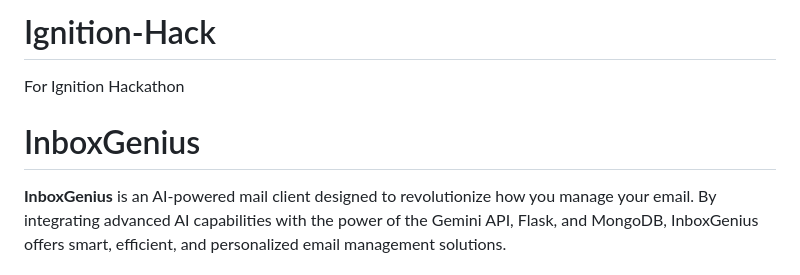
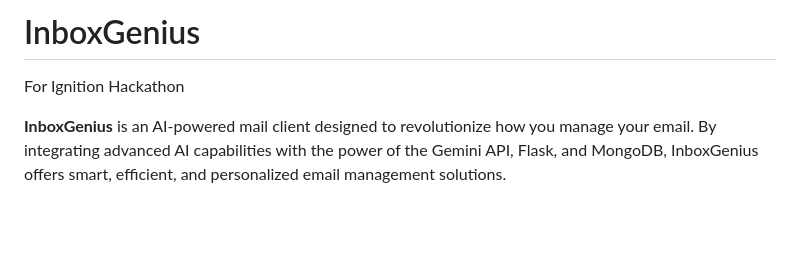
Before and after one commit to JunzhL/InboxGenius, a Markdown page: README.md, the part around the change. GitHub-like rendering; blank space fills up the shorter version.

```diff
--- a/README.md
+++ b/README.md
@@ -1,8 +1,6 @@
-# Ignition-Hack
+# InboxGenius
 
 For Ignition Hackathon
-
-# InboxGenius
 
 **InboxGenius** is an AI-powered mail client designed to revolutionize how you manage your email. By integrating advanced AI capabilities with the power of the Gemini API, Flask, and MongoDB, InboxGenius offers smart, efficient, and personalized email management solutions.
 
```
